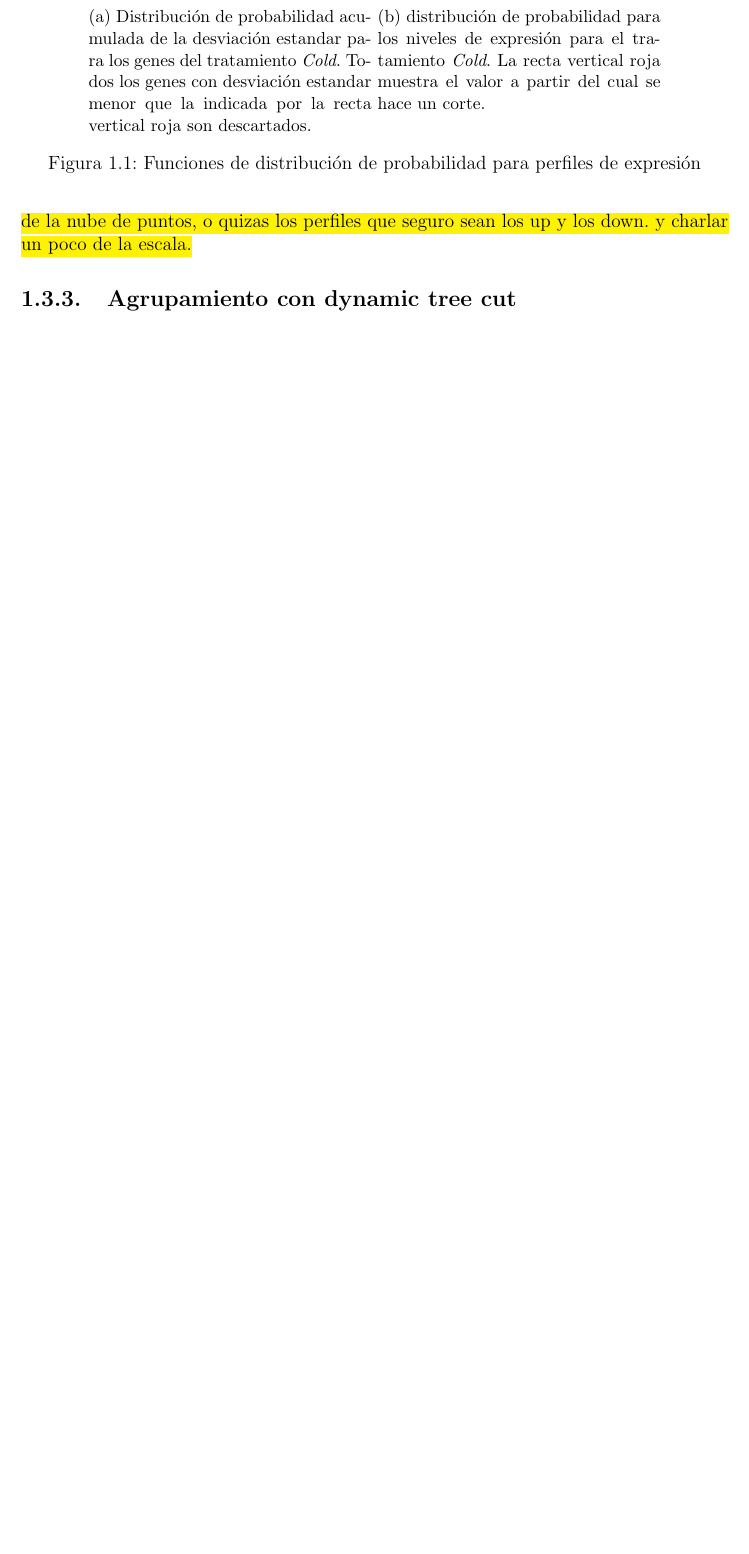
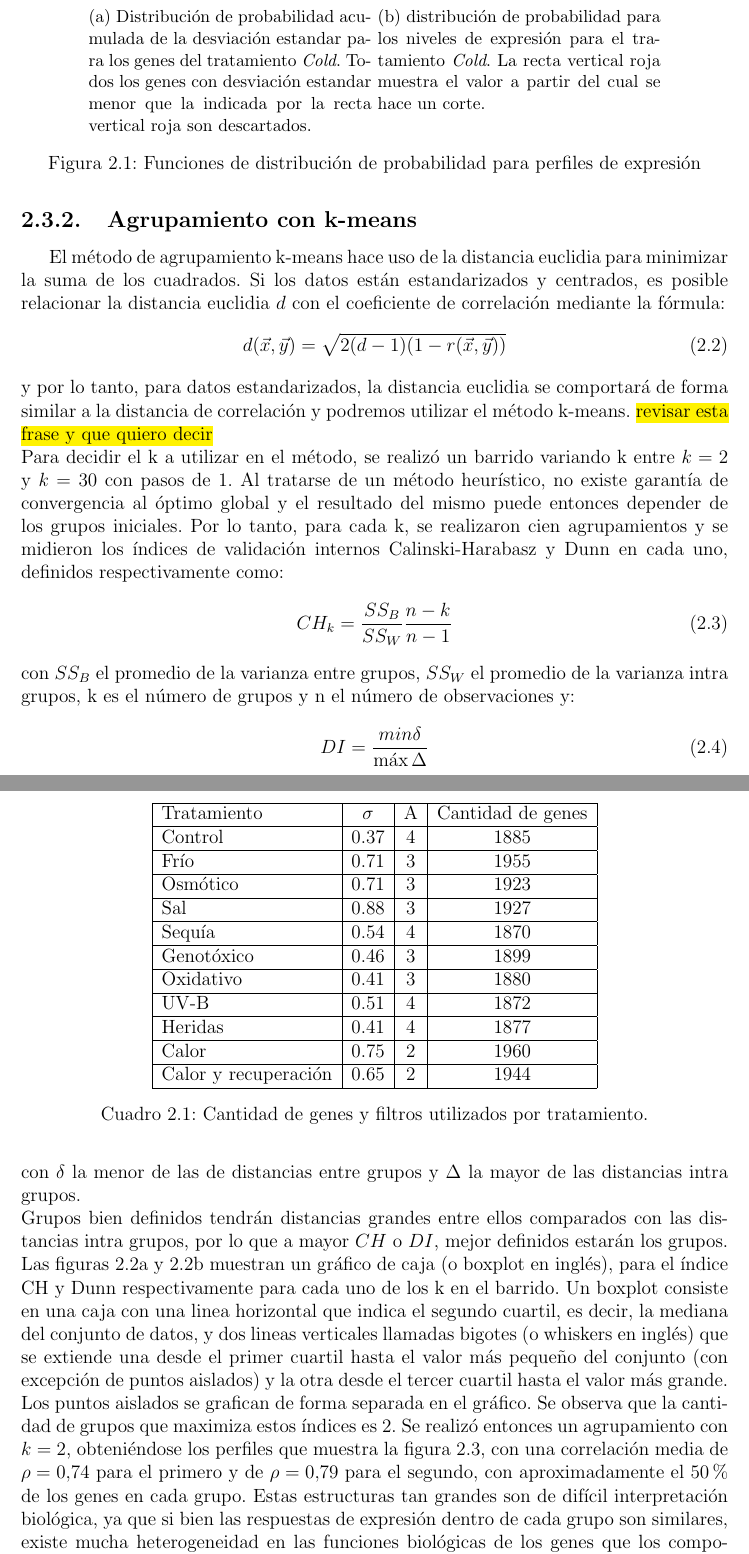
Before and after one commit to andresrabinovich/tesis_licenciatura, a LaTeX thesis (latex/tesis_de_licenciatura.tex, which reads latex/cap_4_analisis_de_datos_transcripcionales.tex): part of page 3 of 8 before the commit and two parts of pages 22 and 23 of 28 after it, the two joined at a grey line, cut so that both start at the same text, the shorter picture padded with empty space. Compiled offline with pdfLaTeX.

Commit message:
agrega el analisis de kmeans al capitulo 4

```diff
--- a/latex/cap_4_analisis_de_datos_transcripcionales.tex
+++ b/latex/cap_4_analisis_de_datos_transcripcionales.tex
@@ -34,5 +36,51 @@ Una vez aplicados los fitros y obtenido los genes de mayor variabilidad en su ex
 \end{equation}
 Con $x_i$ cada observación del gen $x$ a lo largo del tiempo para un determinado tratamiento. Una vez realizado el filtrado y estandarizado procedimos a agrupar los datos mediante los diferentes métodos mencionados en el capítulo 3.
+\begin{table}[t]
+  \centering
+\begin{tabular}{| l | c | c | c |}
+\hline
+Tratamiento & $\sigma$ & A & Cantidad de genes \\
+\hline
+Control & 0.37 & 4 & 1885 \\
+\hline
+Frío & 0.71 & 3 & 1955 \\
+\hline
+Osmótico & 0.71 & 3 & 1923 \\
+\hline
+Sal & 0.88 & 3 & 1927 \\
+\hline
+Sequía & 0.54 & 4 & 1870 \\
+\hline
+Genotóxico & 0.46 & 3 & 1899 \\
+\hline
+Oxidativo & 0.41 & 3 & 1880 \\
+\hline
+UV-B & 0.51 & 4 & 1872 \\
+\hline
+Heridas & 0.41 & 4 & 1877 \\
+\hline
+Calor & 0.75 & 2 & 1960 \\
+\hline
+Calor y recuperación & 0.65 & 2 & 1944 \\
+\hline
+\end{tabular}
+\caption{Cantidad de genes y filtros utilizados por tratamiento.}
+\label{tab:genes_por_tratamiento}
+\end{table}
 \subsection{Agrupamiento con k-means}
-\hl{ideas: poner aca que se probo con varios k para minimizar alguna funcion de costo. Mostrar de a pares las nubes de puntos y mostrar que k means solo puede ver por afuera de la nube de puntos, o quizas los perfiles que seguro sean los up y los down. y charlar un poco de la escala.}
-\subsection{Agrupamiento con dynamic tree cut}
+El método de agrupamiento k-means hace uso de la distancia euclidia para minimizar la suma de los cuadrados. Si los datos están estandarizados y centrados, es posible relacionar la distancia euclidia $d$ con el coeficiente de correlación mediante la fórmula:
+\begin{equation}
+	d(\vec{x}, \vec{y}) = \sqrt{2(d-1)(1-r(\vec{x}, \vec{y}))}
+\end{equation}
+y por lo tanto, para datos estandarizados, la distancia euclidia se comportará de forma similar a la distancia de correlación y podremos utilizar el método k-means. \hl{revisar esta frase y que quiero decir}\\
+Para decidir el k a utilizar en el método, se realizó un barrido variando k entre $k=2$ y $k=30$ con pasos de 1. Al tratarse de un método heurístico, no existe garantía de convergencia al óptimo global y el resultado del mismo puede entonces depender de los grupos iniciales. Por lo tanto, para cada k, se realizaron cien agrupamientos y se midieron los índices de validación internos Calinski-Harabasz y Dunn en cada uno, definidos respectivamente como:
+\begin{equation}
+	CH_k = \frac{SS_B}{SS_W}\frac{n-k}{n-1}
+\end{equation}
+con $SS_B$ el promedio de la varianza entre grupos, $SS_W$ el promedio de la varianza intra grupos, k es el número de grupos y n el número de observaciones y:
+\begin{equation}
+	DI = \frac{min\delta}{\max\Delta}
+\end{equation}
+con $\delta$ la menor de las de distancias entre grupos y $\Delta$ la mayor de las distancias intra grupos.\\
+Grupos bien definidos tendrán distancias grandes entre ellos comparados con las distancias intra grupos, por lo que a mayor $CH$ o $DI$, mejor definidos estarán los grupos.\\
+Las figuras \ref{fig:barrido_k_ch} y \ref{fig:barrido_k_dunn} muestran un gráfico de caja (o boxplot en inglés), para el índice CH y Dunn respectivamente para cada uno de los k en el barrido. Un boxplot consiste en una caja con una linea horizontal que indica el segundo cuartil, es decir, la mediana del conjunto de datos, y dos lineas verticales llamadas bigotes (o whiskers en inglés) que se extiende una desde el primer cuartil hasta el valor más pequeño del conjunto (con excepción de puntos aislados) y la otra desde el tercer cuartil hasta el valor más grande. Los puntos aislados se grafican de forma separada en el gráfico.
@@ -38,0 +102,2 @@ Con $x_i$ cada observación del gen $x$ a lo largo del tiempo para un determinad
+\end{figure*}
+Se observa que la cantidad de grupos que maximiza estos índices es 2. Se realizó entonces un agrupamiento con $k=2$, obteniéndose los perfiles que muestra la figura \ref{fig:perfiles_k_means}, con una correlación media de $\rho=0.74$ para el primero y de  $\rho=0.79$ para el segundo, con aproximadamente el 50\% de los genes en cada grupo.
@@ -39,3 +108,8 @@ Con $x_i$ cada observación del gen $x$ a lo largo del tiempo para un determinad
+    \label{fig:perfiles_k_means}
+\end{figure}
+Estas estructuras tan grandes son de difícil interpretación biológica, ya que si bien las respuestas de expresión dentro de cada grupo son similares, existe mucha heterogeneidad en las funciones biológicas de los genes que los componen. El método k-means está entonces trabajando a una escala que no permite extraer información biológica de los grupos. Será necesario entonces aumentar la granularidad mediante otros métodos de agrupamiento.
+\subsection{Agrupamiento con corte de árbol dinámico}
+Utilizando el método de corte de árbol dinámico se realizó para cada tratamiento
 \hl{ideas: poner aca que se probo con deepsplit 1 y deepsplit 4. Que se logra meter mucho mejor, mostrar algunos perfiles para algun tratamiento para ambos y mostrar quizas una tabla con cada tratamiento cuantos clusters y que tamanios. charlar de nuevo sobre la escala.}
 \subsection{Análisis de los métodos y problemas de escala de resolución}
 
```
Also changed, not shown: latex/cap_3_metodos_de_agrupamiento_de_datos.tex (+5 -1 lines), latex/tesis_de_licenciatura.tex (+1 -1 lines), latex/cap_4_analisis_de_datos_transcripcionales.bbl (added), latex/figuras/barrido_k_ch.png (added), latex/figuras/barrido_k_dunn.png (added), latex/figuras/perfiles_k_means.png (added), latex/tesis_de_licenciatura.bbl, latex/tesis_de_licenciatura.pdf, latex/cap_4_analisis_de_datos_transcripcionales.tex (27 more changed lines), 11 other files.
